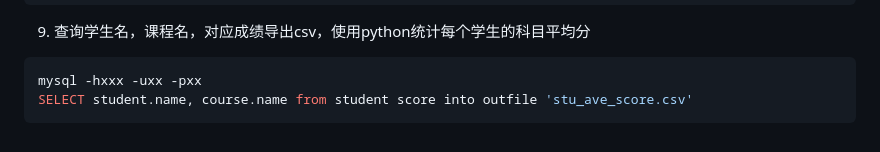
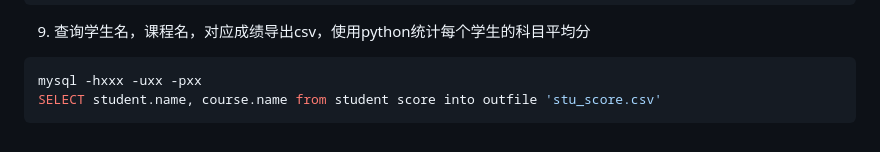
Before and after one commit to line521356/dataview, a Markdown page: README.md, the part around the change. Drawn GitHub-style.

Commit message:
change the exported csv file name

````diff
--- a/README.md
+++ b/README.md
@@ -451,5 +451,5 @@ FROM student score where score<60 GROUP BY student.id;
 9. 查询学生名，课程名，对应成绩导出csv，使用python统计每个学生的科目平均分
 ```sql
 mysql -hxxx -uxx -pxx
-SELECT student.name, course.name from student score into outfile 'stu_ave_score.csv'
+SELECT student.name, course.name from student score into outfile 'stu_score.csv'
 ```
````
